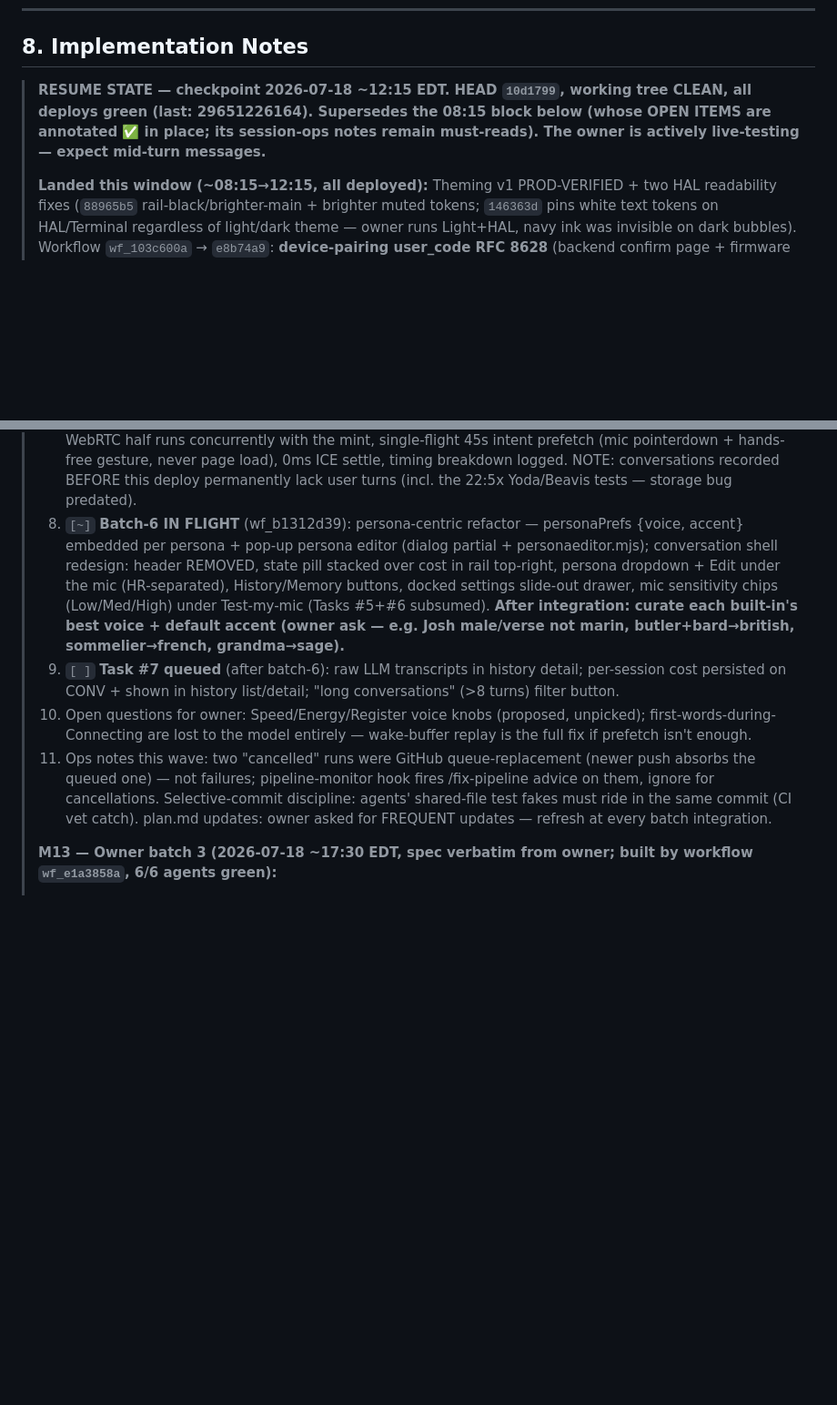
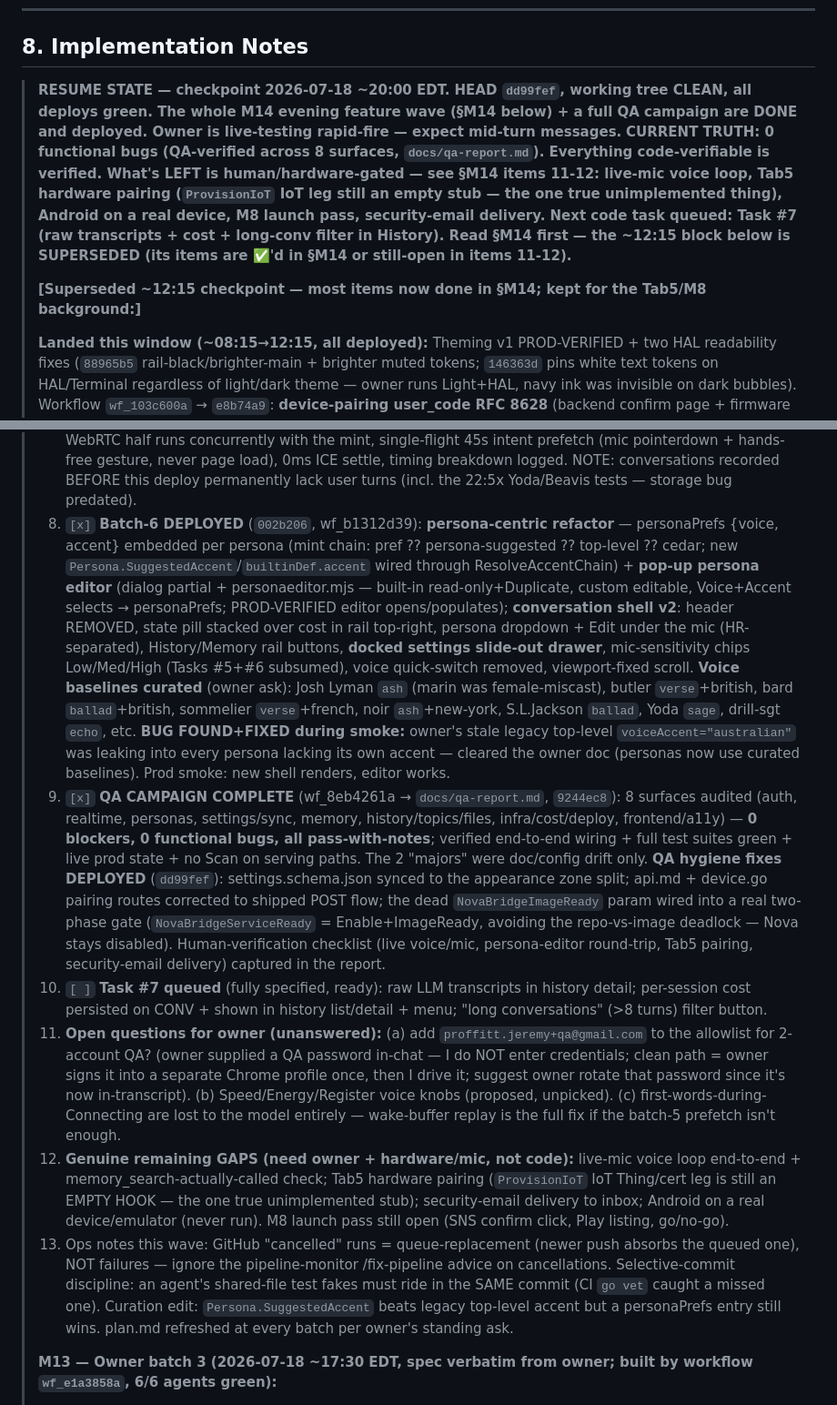
Before and after one commit to JeremyProffittOrg/live-ninja, a Markdown page: plan.md, 2 parts joined by grey strips. Shown at 91% size. Rendered like a GitHub page; blank space fills up the shorter version.

Commit message:
plan.md: ~20:00 checkpoint — batch-6 + QA campaign + hygiene fixes all deployed; RESUME STATE refreshed to HEAD dd99fef; remaining work is human/hardware-gated (live voice, Tab5 pairing, Android, M8, security-email); Task #7 next

```diff
--- a/plan.md
+++ b/plan.md
@@ -540,7 +540,10 @@ Cross-cutting gates (all milestones): `golangci-lint` + `go vet` clean; unit tes
 
 ## 8. Implementation Notes
 
-> **RESUME STATE — checkpoint 2026-07-18 ~12:15 EDT. HEAD `10d1799`, working tree CLEAN, all deploys green (last: 29651226164). Supersedes the 08:15 block below (whose OPEN ITEMS are annotated ✅ in place; its session-ops notes remain must-reads). The owner is actively live-testing — expect mid-turn messages.**
+> **RESUME STATE — checkpoint 2026-07-18 ~20:00 EDT. HEAD `dd99fef`, working tree CLEAN, all deploys green. The whole M14 evening feature wave (§M14 below) + a full QA campaign are DONE and deployed. Owner is live-testing rapid-fire — expect mid-turn messages.**
+> **CURRENT TRUTH: 0 functional bugs (QA-verified across 8 surfaces, `docs/qa-report.md`). Everything code-verifiable is verified. What's LEFT is human/hardware-gated — see §M14 items 11-12: live-mic voice loop, Tab5 hardware pairing (`ProvisionIoT` IoT leg still an empty stub — the one true unimplemented thing), Android on a real device, M8 launch pass, security-email delivery. Next code task queued: Task #7 (raw transcripts + cost + long-conv filter in History). Read §M14 first — the ~12:15 block below is SUPERSEDED (its items are ✅'d in §M14 or still-open in items 11-12).**
+>
+> **[Superseded ~12:15 checkpoint — most items now done in §M14; kept for the Tab5/M8 background:]**
 >
 > **Landed this window (~08:15→12:15, all deployed):** Theming v1 PROD-VERIFIED + two HAL readability fixes (`88965b5` rail-black/brighter-main + brighter muted tokens; `146363d` pins white text tokens on HAL/Terminal regardless of light/dark theme — owner runs Light+HAL, navy ink was invisible on dark bubbles). Workflow `wf_103c600a` → `e8b74a9`: **device-pairing user_code RFC 8628** (backend confirm page + firmware LCD/portal display — M7 HIGH closed, HIL pending), **fallback-turn tool-calling** (PROD-VERIFIED: typed no-session message created a deliverable via tool card), **transcript ordering** (user finals insert before the response they prompted — needs a live voice turn to eyeball), **PWA icon** (SVG was ill-formed XML; new HAL-eye mark + 4 PNGs). Tab5 **slide-out onboarding rework** `10d1799` (owner request): WiFi join + hotspot are animated bottom sheets over the never-unloaded main screen; plus Settings-height/overflow fixes, error retry countdown wired, idle tap-the-orb-to-talk — built, FLASHED to COM58, serial-verified; **owner eyeball pending**. Tab5 display-layout PDF (all 11 screens + touch map) emailed to the owner via SES. Session-limit gotcha: subagents die instantly while the Claude session cap is hit (resets shown in the error; ~11:50 today) — the main loop keeps running; retry after reset, tree was left clean.
 >
@@ -560,10 +563,12 @@ Cross-cutting gates (all milestones): `golangci-lint` + `go vet` clean; unit tes
 > 5. `[x]` **File tools DEPLOYED** (`b86f05e`+`ff9b35f`): file_list/file_read/file_create — list+read+create-new-only; atomic no-overwrite via conditional DELIVNAME# claims (Zip + deliverable_create share it); no delete/overwrite tool exists (test-enforced); 64KB read cap, text types only; no IAM changes. (CI vet caught a missed test-fake file in the selective commit — fixed.)
 > 6. `[x]` **Pairing CSRF fix DEPLOYED** (`60ee5ce`): /auth/device/pair/confirm exempted from the global CSRF header check (it has its own one-shot token double-submit) — a phone holding a web session 403'd the plain-form confirm POST (live repro). **Owner retry pending: resubmit the code on the phone — attempt budget untouched, device still polling.**
 > 7. `[x]` **Batch-5 DEPLOYED** (`3e49d4f`, wf_5e757c4f): **user turns now always saved** (capture moved to the one path all arrivals cross: delta accumulation + authoritative finals + failure fallback + onBeforeFinal drain; late finals insert above the reply they prompted); **duplicate CONV rows fixed** client (final-sent latch) + server (CONVSESS# canonical-timestamp claim; converging upserts) + prod dupe deleted; History Show-tool-calls moved to page top w/ hover/focus Details on tool cards; **connect latency**: token-free WebRTC half runs concurrently with the mint, single-flight 45s intent prefetch (mic pointerdown + hands-free gesture, never page load), 0ms ICE settle, timing breakdown logged. NOTE: conversations recorded BEFORE this deploy permanently lack user turns (incl. the 22:5x Yoda/Beavis tests — storage bug predated).
-> 8. `[~]` **Batch-6 IN FLIGHT** (wf_b1312d39): persona-centric refactor — personaPrefs {voice, accent} embedded per persona + pop-up persona editor (dialog partial + personaeditor.mjs); conversation shell redesign: header REMOVED, state pill stacked over cost in rail top-right, persona dropdown + Edit under the mic (HR-separated), History/Memory buttons, docked settings slide-out drawer, mic sensitivity chips (Low/Med/High) under Test-my-mic (Tasks #5+#6 subsumed). **After integration: curate each built-in's best voice + default accent (owner ask — e.g. Josh male/verse not marin, butler+bard→british, sommelier→french, grandma→sage).**
-> 9. `[ ]` **Task #7 queued** (after batch-6): raw LLM transcripts in history detail; per-session cost persisted on CONV + shown in history list/detail; "long conversations" (>8 turns) filter button.
-> 10. Open questions for owner: Speed/Energy/Register voice knobs (proposed, unpicked); first-words-during-Connecting are lost to the model entirely — wake-buffer replay is the full fix if prefetch isn't enough.
-> 11. Ops notes this wave: two "cancelled" runs were GitHub queue-replacement (newer push absorbs the queued one) — not failures; pipeline-monitor hook fires /fix-pipeline advice on them, ignore for cancellations. Selective-commit discipline: agents' shared-file test fakes must ride in the same commit (CI vet catch). plan.md updates: owner asked for FREQUENT updates — refresh at every batch integration.
+> 8. `[x]` **Batch-6 DEPLOYED** (`002b206`, wf_b1312d39): **persona-centric refactor** — personaPrefs {voice, accent} embedded per persona (mint chain: pref ?? persona-suggested ?? top-level ?? cedar; new `Persona.SuggestedAccent`/`builtinDef.accent` wired through ResolveAccentChain) + **pop-up persona editor** (dialog partial + personaeditor.mjs — built-in read-only+Duplicate, custom editable, Voice+Accent selects → personaPrefs; PROD-VERIFIED editor opens/populates); **conversation shell v2**: header REMOVED, state pill stacked over cost in rail top-right, persona dropdown + Edit under the mic (HR-separated), History/Memory rail buttons, **docked settings slide-out drawer**, mic-sensitivity chips Low/Med/High (Tasks #5+#6 subsumed), voice quick-switch removed, viewport-fixed scroll. **Voice baselines curated** (owner ask): Josh Lyman `ash` (marin was female-miscast), butler `verse`+british, bard `ballad`+british, sommelier `verse`+french, noir `ash`+new-york, S.L.Jackson `ballad`, Yoda `sage`, drill-sgt `echo`, etc. **BUG FOUND+FIXED during smoke:** owner's stale legacy top-level `voiceAccent="australian"` was leaking into every persona lacking its own accent — cleared the owner doc (personas now use curated baselines). Prod smoke: new shell renders, editor works.
+> 9. `[x]` **QA CAMPAIGN COMPLETE** (wf_8eb4261a → `docs/qa-report.md`, `9244ec8`): 8 surfaces audited (auth, realtime, personas, settings/sync, memory, history/topics/files, infra/cost/deploy, frontend/a11y) — **0 blockers, 0 functional bugs, all pass-with-notes**; verified end-to-end wiring + full test suites green + live prod state + no Scan on serving paths. The 2 "majors" were doc/config drift only. **QA hygiene fixes DEPLOYED** (`dd99fef`): settings.schema.json synced to the appearance zone split; api.md + device.go pairing routes corrected to shipped POST flow; the dead `NovaBridgeImageReady` param wired into a real two-phase gate (`NovaBridgeServiceReady` = Enable+ImageReady, avoiding the repo-vs-image deadlock — Nova stays disabled). Human-verification checklist (live voice/mic, persona-editor round-trip, Tab5 pairing, security-email delivery) captured in the report.
+> 10. `[ ]` **Task #7 queued** (fully specified, ready): raw LLM transcripts in history detail; per-session cost persisted on CONV + shown in history list/detail + menu; "long conversations" (>8 turns) filter button.
+> 11. **Open questions for owner (unanswered):** (a) add `proffitt.jeremy+qa@gmail.com` to the allowlist for 2-account QA? (owner supplied a QA password in-chat — I do NOT enter credentials; clean path = owner signs it into a separate Chrome profile once, then I drive it; suggest owner rotate that password since it's now in-transcript). (b) Speed/Energy/Register voice knobs (proposed, unpicked). (c) first-words-during-Connecting are lost to the model entirely — wake-buffer replay is the full fix if the batch-5 prefetch isn't enough.
+> 12. **Genuine remaining GAPS (need owner + hardware/mic, not code):** live-mic voice loop end-to-end + memory_search-actually-called check; Tab5 hardware pairing (`ProvisionIoT` IoT Thing/cert leg is still an EMPTY HOOK — the one true unimplemented stub); security-email delivery to inbox; Android on a real device/emulator (never run). M8 launch pass still open (SNS confirm click, Play listing, go/no-go).
+> 13. Ops notes this wave: GitHub "cancelled" runs = queue-replacement (newer push absorbs the queued one), NOT failures — ignore the pipeline-monitor /fix-pipeline advice on cancellations. Selective-commit discipline: an agent's shared-file test fakes must ride in the SAME commit (CI `go vet` caught a missed one). Curation edit: `Persona.SuggestedAccent` beats legacy top-level accent but a personaPrefs entry still wins. plan.md refreshed at every batch per owner's standing ask.
 >
 > **M13 — Owner batch 3 (2026-07-18 ~17:30 EDT, spec verbatim from owner; built by workflow `wf_e1a3858a`, 6/6 agents green):**
 > 1. `[x]` **Live panel v2:** status tight under the viz; one centered row = 84px mic (icon 45px) + "Use Wake Word" ln-toggle slider; ptt-hint removed (copy folded into status: wake ON → 'Say "<wakeword>" anytime', OFF → 'Press SPACE or click mic to talk'); pinned bottom row = Test my mic + "Show tool calls" slider (off default). All JS-bound ids preserved.
```
